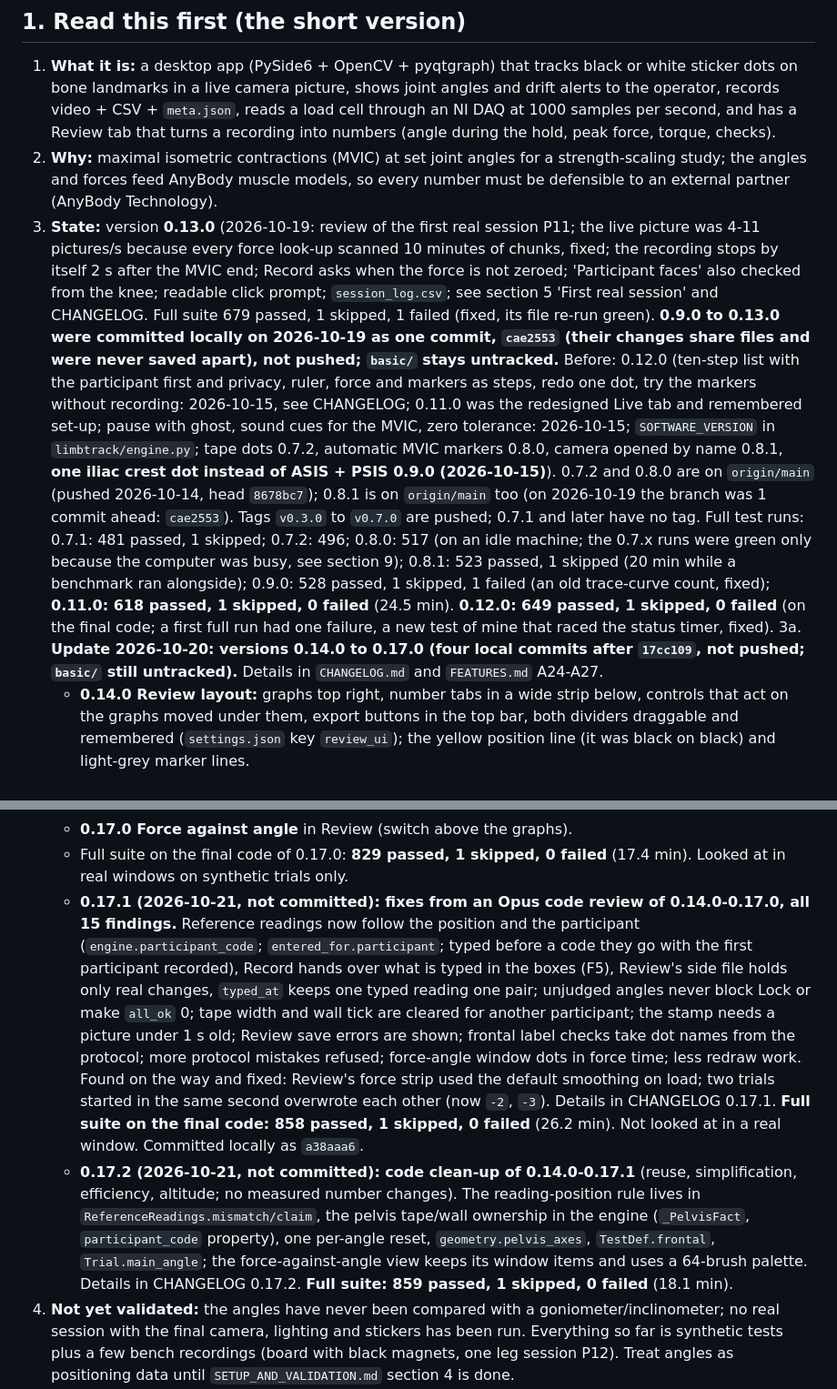
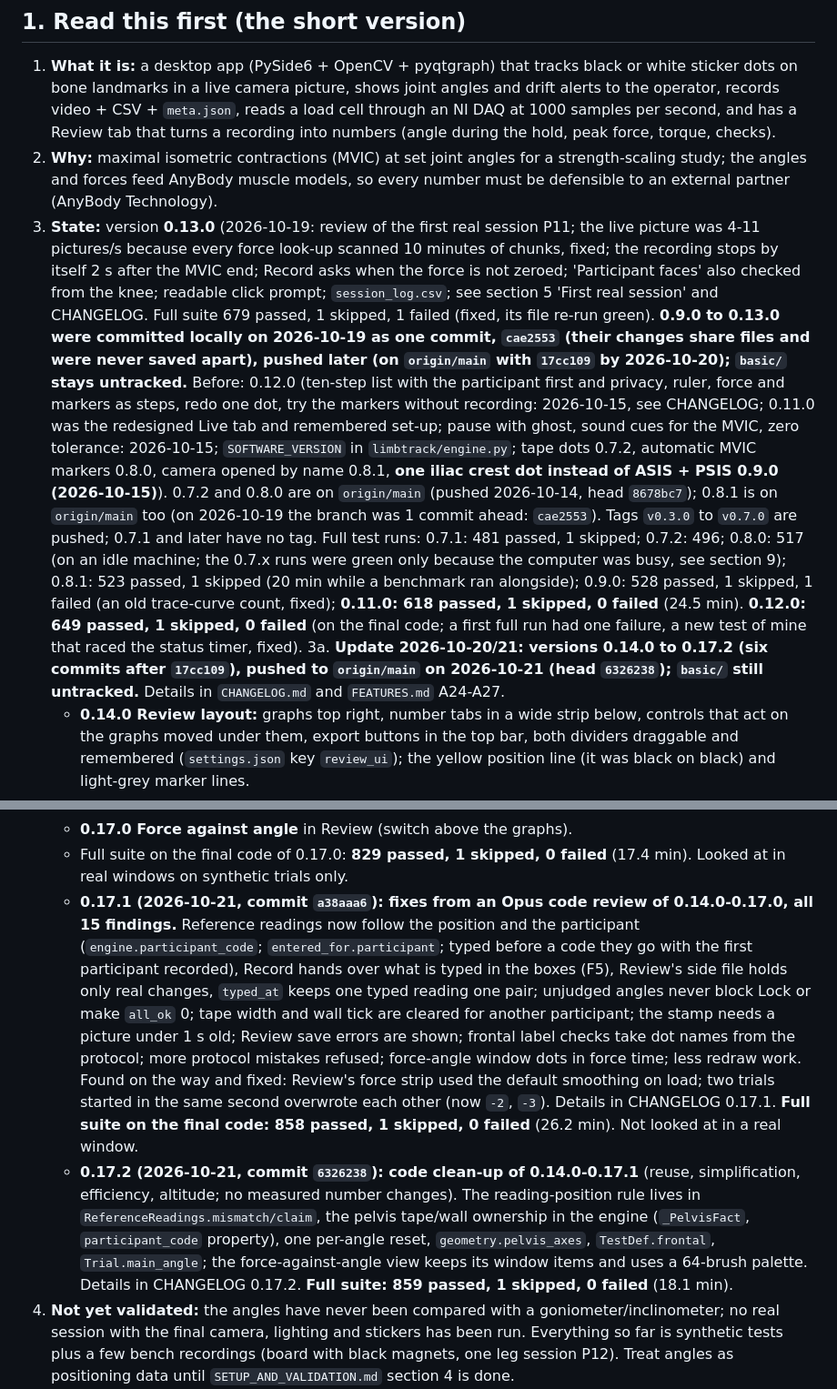
Before and after one commit to Lass234a/Limb-tracking-from-webcam-phone-livefeed, a Markdown page: HANDOFF.md, 2 parts joined by grey strips. Shown at 91% size. GitHub-like rendering.

Commit message:
HANDOFF.md: 0.14.0-0.17.2 are pushed (head 6326238)
Co-Authored-By: Claude Opus 5.5 <noreply@anthropic.com>

```diff
--- a/HANDOFF.md
+++ b/HANDOFF.md
@@ -17,16 +17,16 @@ Repository: https://github.com/Lass234a/Limb-tracking-from-webcam-phone-livefeed
    1000 samples per second, and has a Review tab that turns a recording into numbers (angle during the hold, peak force, torque, checks).
 2. **Why:** maximal isometric contractions (MVIC) at set joint angles for a strength-scaling study; the angles and forces feed AnyBody
    muscle models, so every number must be defensible to an external partner (AnyBody Technology).
-3. **State:** version **0.13.0** (2026-10-19: review of the first real session P11; the live picture was 4-11 pictures/s because every force look-up scanned 10 minutes of chunks, fixed; the recording stops by itself 2 s after the MVIC end; Record asks when the force is not zeroed; 'Participant faces' also checked from the knee; readable click prompt; `session_log.csv`; see section 5 'First real session' and CHANGELOG. Full suite 679 passed, 1 skipped, 1 failed (fixed, its file re-run green). **0.9.0 to 0.13.0 were committed locally on 2026-10-19 as one commit, `cae2553` (their changes share files and were never saved apart), not pushed; `basic/` stays untracked.** Before: 0.12.0 (ten-step list with the participant first and privacy, ruler, force and markers as steps, redo one dot, try the markers without recording: 2026-10-15, see CHANGELOG; 0.11.0 was the redesigned Live tab and remembered set-up; pause with ghost, sound cues for the MVIC, zero tolerance: 2026-10-15; `SOFTWARE_VERSION` in `limbtrack/engine.py`; tape dots 0.7.2, automatic MVIC markers 0.8.0, camera opened by name 0.8.1, **one iliac crest dot instead of ASIS + PSIS 0.9.0 (2026-10-15)**). 0.7.2 and 0.8.0 are on `origin/main` (pushed 2026-10-14, head `8678bc7`); 0.8.1 is on `origin/main` too (on 2026-10-19 the branch was 1 commit ahead: `cae2553`). Tags `v0.3.0` to `v0.7.0` are pushed; 0.7.1 and later have no tag.
+3. **State:** version **0.13.0** (2026-10-19: review of the first real session P11; the live picture was 4-11 pictures/s because every force look-up scanned 10 minutes of chunks, fixed; the recording stops by itself 2 s after the MVIC end; Record asks when the force is not zeroed; 'Participant faces' also checked from the knee; readable click prompt; `session_log.csv`; see section 5 'First real session' and CHANGELOG. Full suite 679 passed, 1 skipped, 1 failed (fixed, its file re-run green). **0.9.0 to 0.13.0 were committed locally on 2026-10-19 as one commit, `cae2553` (their changes share files and were never saved apart), pushed later (on `origin/main` with `17cc109` by 2026-10-20); `basic/` stays untracked.** Before: 0.12.0 (ten-step list with the participant first and privacy, ruler, force and markers as steps, redo one dot, try the markers without recording: 2026-10-15, see CHANGELOG; 0.11.0 was the redesigned Live tab and remembered set-up; pause with ghost, sound cues for the MVIC, zero tolerance: 2026-10-15; `SOFTWARE_VERSION` in `limbtrack/engine.py`; tape dots 0.7.2, automatic MVIC markers 0.8.0, camera opened by name 0.8.1, **one iliac crest dot instead of ASIS + PSIS 0.9.0 (2026-10-15)**). 0.7.2 and 0.8.0 are on `origin/main` (pushed 2026-10-14, head `8678bc7`); 0.8.1 is on `origin/main` too (on 2026-10-19 the branch was 1 commit ahead: `cae2553`). Tags `v0.3.0` to `v0.7.0` are pushed; 0.7.1 and later have no tag.
    Full test runs: 0.7.1: 481 passed, 1 skipped; 0.7.2: 496; 0.8.0: 517 (on an idle machine; the 0.7.x runs were green only because the computer was busy, see section 9); 0.8.1: 523 passed, 1 skipped (20 min while a benchmark ran alongside); 0.9.0: 528 passed, 1 skipped, 1 failed (an old trace-curve count, fixed); **0.11.0: 618 passed, 1 skipped, 0 failed** (24.5 min). **0.12.0: 649 passed, 1 skipped, 0 failed** (on the final code; a first full run had one failure, a new test of mine that raced the status timer, fixed).
-3a. **Update 2026-10-20: versions 0.14.0 to 0.17.0 (four local commits after `17cc109`, not pushed; `basic/` still untracked).** Details in `CHANGELOG.md` and `FEATURES.md` A24-A27.
+3a. **Update 2026-10-20/21: versions 0.14.0 to 0.17.2 (six commits after `17cc109`), pushed to `origin/main` on 2026-10-21 (head `6326238`); `basic/` still untracked.** Details in `CHANGELOG.md` and `FEATURES.md` A24-A27.
    - **0.14.0 Review layout:** graphs top right, number tabs in a wide strip below, controls that act on the graphs moved under them, export buttons in the top bar, both dividers draggable and remembered (`settings.json` key `review_ui`); the yellow position line (it was black on black) and light-grey marker lines.
    - **0.15.0 Frontal hip abduction/adduction (camera moved to the front, no second camera):** tests `hip_abduction` / `hip_adduction` (0 and 20 deg; the plan is now the full 19 positions), dots `asis`, `asis_opposite`, `patella`; *Tested leg* instead of *Participant faces*; two angles per test: the Tabel 3 **goniometer angle** (the main joint, judged green/red) and the **angle about a computed hip centre** (shown and saved, `"judged": false`). The hip centre is a **computed point** (`derived_points` in `protocol.json`; `geometry.hip_centre_frontal`; saved as `hip_centre_x/_y`): Harrington et al. 2007 set 1 from the two ASIS and the ruler scale (needs the ruler). **The constants were typed from a secondary source (a biomechanics wiki via a search summary) and the original table was never read: check it before any number is reported.** **The two angles do not share a zero** (synthetic: the goniometer reads -4.1, 0, 4.1, 12.4 deg where the thigh is 0, 5, 10, 20 deg out about the hip centre). Which one AnyBody wants, and where AnyBody puts zero hip abduction, is an open question for AnyBody Technology. Sagittal posture in these tests is controlled with a wall (heel, buttocks, back) and not measured (a tick is saved). No torque from the front, no strap/anchor dots in these tests. **Never tried on a person.**
    - **0.16.0 Reference readings:** the Live tab section *Reference reading* (G = reading taken now) keeps the app's angles at the moment a goniometer/inclinometer is read; the typed readings go into `meta.json` `reference_readings` (never for another position); Review has a *Reference* tab, a side file `<trial>_reference.json` for later edits (`meta.json` never rewritten), and *Reference validation...* (agreement over the recordings folder, plot, CSV). This is the tool for SETUP_AND_VALIDATION 4C. Nothing has been read from a real instrument yet.
    - **0.17.0 Force against angle** in Review (switch above the graphs).
    - Full suite on the final code of 0.17.0: **829 passed, 1 skipped, 0 failed** (17.4 min). Looked at in real windows on synthetic trials only.
-   - **0.17.1 (2026-10-21, not committed): fixes from an Opus code review of 0.14.0-0.17.0, all 15 findings.** Reference readings now follow the position and the participant (`engine.participant_code`; `entered_for.participant`; typed before a code they go with the first participant recorded), Record hands over what is typed in the boxes (F5), Review's side file holds only real changes, `typed_at` keeps one typed reading one pair; unjudged angles never block Lock or make `all_ok` 0; tape width and wall tick are cleared for another participant; the stamp needs a picture under 1 s old; Review save errors are shown; frontal label checks take dot names from the protocol; more protocol mistakes refused; force-angle window dots in force time; less redraw work. Found on the way and fixed: Review's force strip used the default smoothing on load; two trials started in the same second overwrote each other (now `-2`, `-3`). Details in CHANGELOG 0.17.1. **Full suite on the final code: 858 passed, 1 skipped, 0 failed** (26.2 min). Not looked at in a real window. Committed locally as `a38aaa6`.
-   - **0.17.2 (2026-10-21, not committed): code clean-up of 0.14.0-0.17.1** (reuse, simplification, efficiency, altitude; no measured number changes). The reading-position rule lives in `ReferenceReadings.mismatch/claim`, the pelvis tape/wall ownership in the engine (`_PelvisFact`, `participant_code` property), one per-angle reset, `geometry.pelvis_axes`, `TestDef.frontal`, `Trial.main_angle`; the force-against-angle view keeps its window items and uses a 64-brush palette. Details in CHANGELOG 0.17.2. **Full suite: 859 passed, 1 skipped, 0 failed** (18.1 min).
+   - **0.17.1 (2026-10-21, commit `a38aaa6`): fixes from an Opus code review of 0.14.0-0.17.0, all 15 findings.** Reference readings now follow the position and the participant (`engine.participant_code`; `entered_for.participant`; typed before a code they go with the first participant recorded), Record hands over what is typed in the boxes (F5), Review's side file holds only real changes, `typed_at` keeps one typed reading one pair; unjudged angles never block Lock or make `all_ok` 0; tape width and wall tick are cleared for another participant; the stamp needs a picture under 1 s old; Review save errors are shown; frontal label checks take dot names from the protocol; more protocol mistakes refused; force-angle window dots in force time; less redraw work. Found on the way and fixed: Review's force strip used the default smoothing on load; two trials started in the same second overwrote each other (now `-2`, `-3`). Details in CHANGELOG 0.17.1. **Full suite on the final code: 858 passed, 1 skipped, 0 failed** (26.2 min). Not looked at in a real window.
+   - **0.17.2 (2026-10-21, commit `6326238`): code clean-up of 0.14.0-0.17.1** (reuse, simplification, efficiency, altitude; no measured number changes). The reading-position rule lives in `ReferenceReadings.mismatch/claim`, the pelvis tape/wall ownership in the engine (`_PelvisFact`, `participant_code` property), one per-angle reset, `geometry.pelvis_axes`, `TestDef.frontal`, `Trial.main_angle`; the force-against-angle view keeps its window items and uses a 64-brush palette. Details in CHANGELOG 0.17.2. **Full suite: 859 passed, 1 skipped, 0 failed** (18.1 min).
 4. **Not yet validated:** the angles have never been compared with a goniometer/inclinometer; no real session with the final camera,
    lighting and stickers has been run. Everything so far is synthetic tests plus a few bench recordings (board with black magnets, one leg
    session P12). Treat angles as positioning data until `SETUP_AND_VALIDATION.md` section 4 is done.
```
